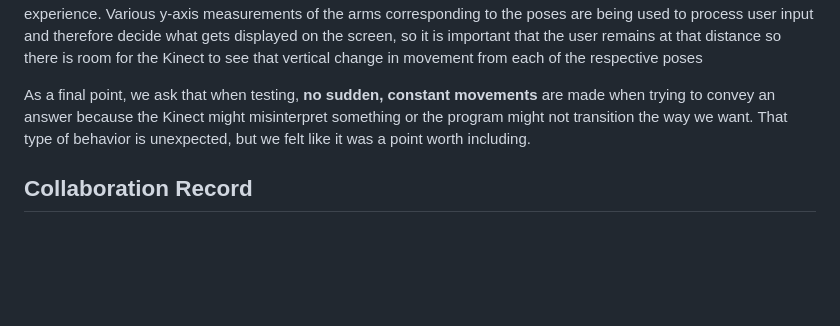
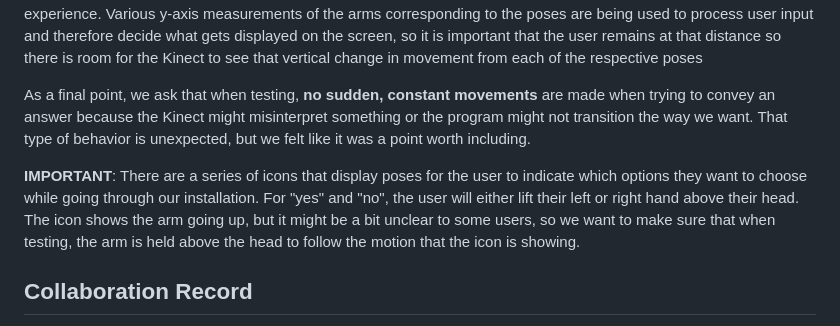
Before and after one commit to jacksongrady/hci-project-group, a Markdown page: README.md, the part around the change. Drawn GitHub-style; blank space fills up the shorter version.

```diff
--- a/README.md
+++ b/README.md
@@ -22,6 +22,8 @@
 
 <p>As a final point, we ask that when testing, <b>no sudden, constant movements</b> are made when trying to convey an answer because the Kinect might misinterpret something or the program might not transition the way we want. That type of behavior is unexpected, but we felt like it was a point worth including.</p>
 
+<p><b>IMPORTANT</b>: There are a series of icons that display poses for the user to indicate which options they want to choose while going through our installation. For "yes" and "no", the user will either lift their left or right hand above their head. The icon shows the arm going up, but it might be a bit unclear to some users, so we want to make sure that when testing, the arm is held above the head to follow the motion that the icon is showing.</p>
+
 ## Collaboration Record
 
 1. Jackson Grady
```
